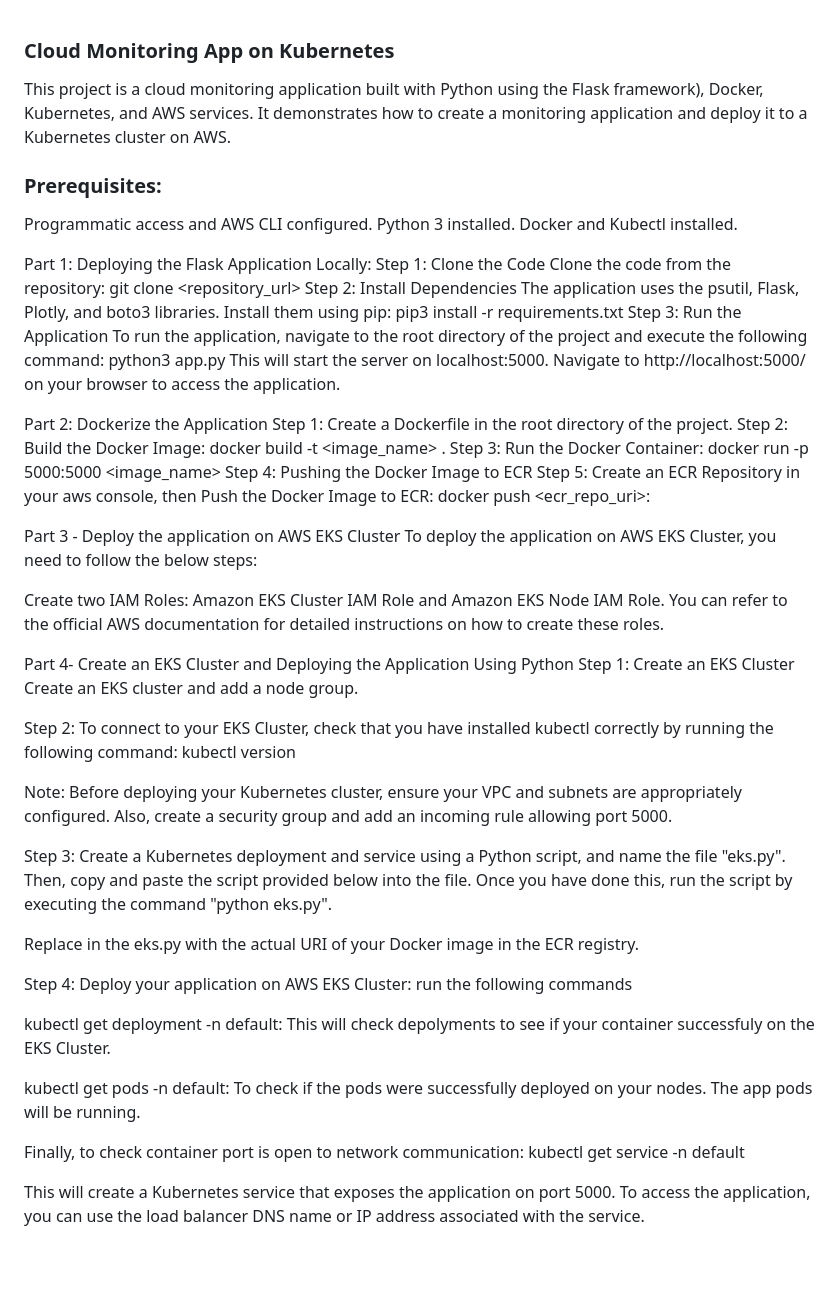
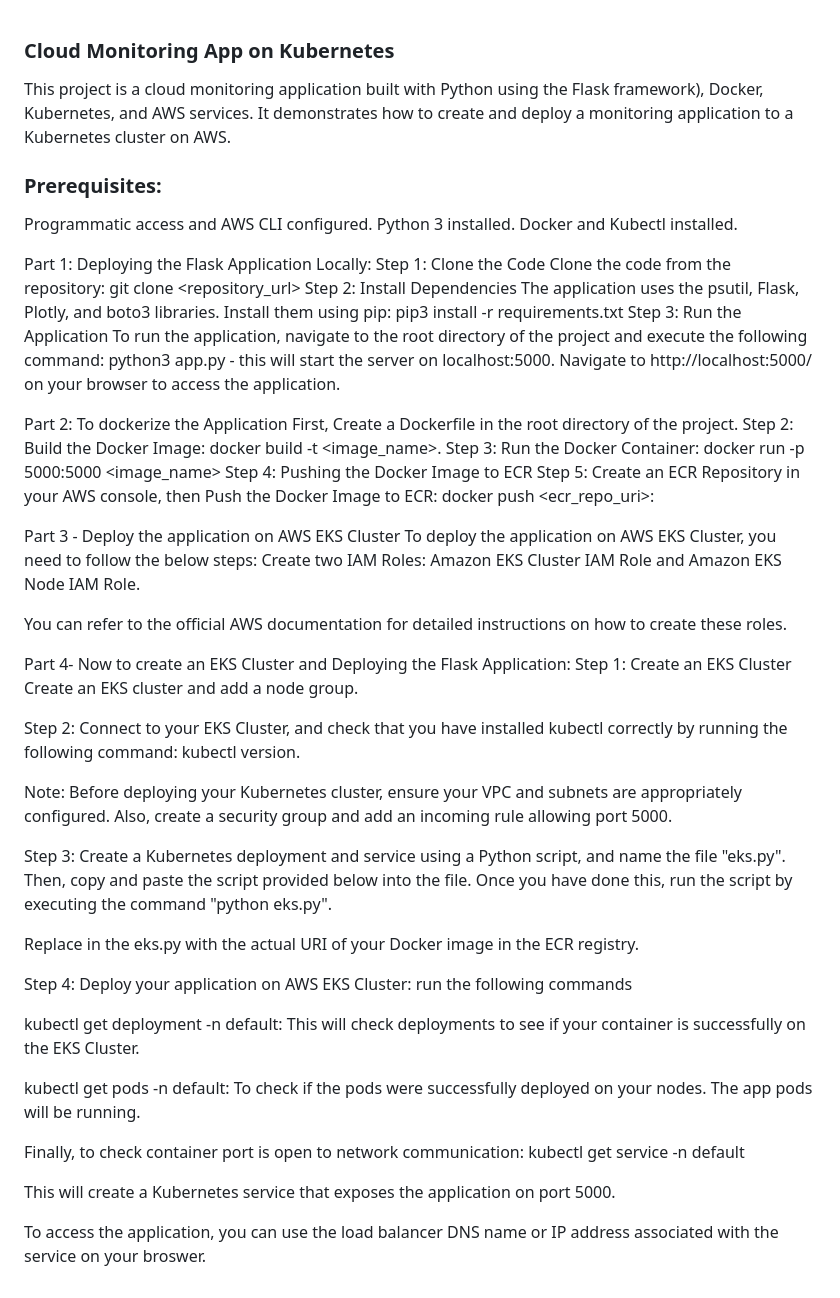
Before and after one commit to Oluoladio/monitoringapp, a Markdown page: README.md, the part around the change. GitHub-like rendering; blank space fills up the shorter version.

```diff
--- a/README.md
+++ b/README.md
@@ -1,6 +1,6 @@
 ### Cloud Monitoring App on Kubernetes
 
-This project is a cloud monitoring application built with Python using the Flask framework), Docker, Kubernetes, and AWS services. It demonstrates how to create a monitoring application and deploy it to a Kubernetes cluster on AWS.
+This project is a cloud monitoring application built with Python using the Flask framework), Docker, Kubernetes, and AWS services. It demonstrates how to create and deploy a monitoring application to a Kubernetes cluster on AWS.
 
 ### Prerequisites:
 Programmatic access and AWS CLI configured.
@@ -11,32 +11,31 @@ Part 1: Deploying the Flask Application Locally:
  Step 1: Clone the Code
 Clone the code from the repository: git clone <repository_url>
  Step 2: Install Dependencies
-The application uses the psutil, Flask, Plotly, and boto3 libraries. Install them using pip:
-pip3 install -r requirements.txt
+The application uses the psutil, Flask, Plotly, and boto3 libraries.
+Install them using pip: pip3 install -r requirements.txt
  Step 3: Run the Application
 To run the application, navigate to the root directory of the project and execute the following command:
-python3 app.py
-This will start the server on localhost:5000. Navigate to http://localhost:5000/ on your browser to access the application.
+python3 app.py - this will start the server on localhost:5000. Navigate to http://localhost:5000/ on your browser to access the application.
 
-Part 2: Dockerize the Application
- Step 1: Create a Dockerfile in the root directory of the project.
- Step 2: Build the Docker Image: docker build -t <image_name> .
+Part 2: To dockerize the Application
+ First, Create a Dockerfile in the root directory of the project.
+ Step 2: Build the Docker Image: docker build -t <image_name>.
  Step 3: Run the Docker Container: docker run -p 5000:5000 <image_name>
  Step 4: Pushing the Docker Image to ECR
- Step 5: Create an ECR Repository in your aws console,
+ Step 5: Create an ECR Repository in your AWS console,
  then Push the Docker Image to ECR: docker push <ecr_repo_uri>:<tag>
 
 Part 3 - Deploy the application on AWS EKS Cluster
 To deploy the application on AWS EKS Cluster, you need to follow the below steps:
+Create two IAM Roles: Amazon EKS Cluster IAM Role and Amazon EKS Node IAM Role.
 
-Create two IAM Roles: Amazon EKS Cluster IAM Role and Amazon EKS Node IAM Role.
 You can refer to the official AWS documentation for detailed instructions on how to create these roles.
 
-Part 4- Create an EKS Cluster and Deploying the Application Using Python
+Part 4- Now to create an EKS Cluster and Deploying the Flask Application:
  Step 1: Create an EKS Cluster
  Create an EKS cluster and add a node group.
 
- Step 2: To connect to your EKS Cluster, check that you have installed kubectl correctly by running the following command: kubectl version
+ Step 2: Connect to your EKS Cluster, and check that you have installed kubectl correctly by running the following command: kubectl version.
 
 Note: Before deploying your Kubernetes cluster, ensure your VPC and subnets are appropriately configured. Also, create a security group and add an incoming rule allowing port 5000.
 
@@ -47,7 +46,7 @@ Note: Before deploying your Kubernetes cluster, ensure your VPC and subnets are
  Step 4: Deploy your application on AWS EKS Cluster:
  run the following commands
 
- kubectl get deployment -n default: This will check depolyments to see if your container successfuly on the EKS Cluster.
+ kubectl get deployment -n default: This will check deployments to see if your container is successfully on the EKS Cluster.
 
   kubectl get pods -n default: To check if the pods were successfully deployed on your nodes.
   The app pods will be running.
@@ -55,4 +54,6 @@ Note: Before deploying your Kubernetes cluster, ensure your VPC and subnets are
 Finally, to check container port is open to network communication:
   kubectl get service -n default
 
-This will create a Kubernetes service that exposes the application on port 5000. To access the application, you can use the load balancer DNS name or IP address associated with the service.
+This will create a Kubernetes service that exposes the application on port 5000.
+
+To access the application, you can use the load balancer DNS name or IP address associated with the service on your broswer.
```
